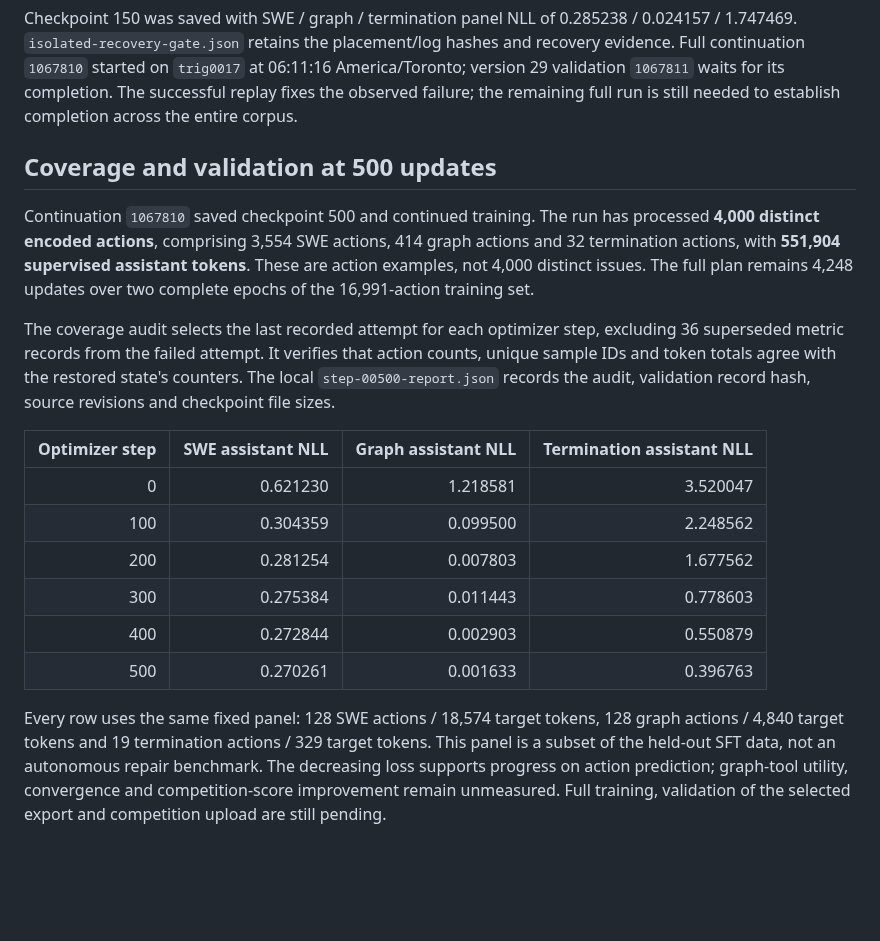
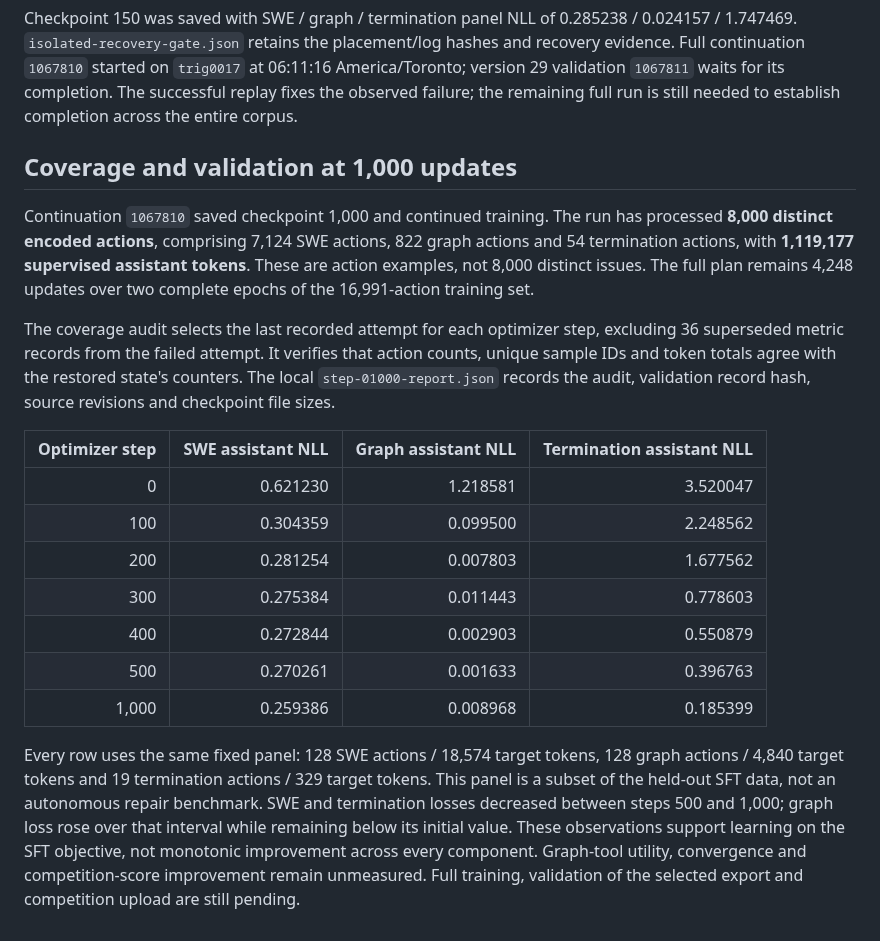
Before and after one commit to jwj1342/gemma-agent-lab, a Markdown page: docs/experiments/2026-10-09-swe-lora-v1.md, the part around the change. Rendered like a GitHub page; blank space fills up the shorter version.

Commit message:
Record 1000-update training coverage and validation

```diff
--- a/docs/experiments/2026-10-09-swe-lora-v1.md
+++ b/docs/experiments/2026-10-09-swe-lora-v1.md
@@ -239,18 +239,18 @@ and recovery evidence. Full continuation `1067810` started on `trig0017` at
 The successful replay fixes the observed failure; the remaining full run is still
 needed to establish completion across the entire corpus.
 
-## Coverage and validation at 500 updates
+## Coverage and validation at 1,000 updates
 
-Continuation `1067810` saved checkpoint 500 and continued training. The run has
-processed **4,000 distinct encoded actions**, comprising 3,554 SWE actions, 414 graph
-actions and 32 termination actions, with **551,904 supervised assistant tokens**.
-These are action examples, not 4,000 distinct issues. The full plan remains 4,248
+Continuation `1067810` saved checkpoint 1,000 and continued training. The run has
+processed **8,000 distinct encoded actions**, comprising 7,124 SWE actions, 822 graph
+actions and 54 termination actions, with **1,119,177 supervised assistant tokens**.
+These are action examples, not 8,000 distinct issues. The full plan remains 4,248
 updates over two complete epochs of the 16,991-action training set.
 
 The coverage audit selects the last recorded attempt for each optimizer step,
 excluding 36 superseded metric records from the failed attempt. It verifies that
 action counts, unique sample IDs and token totals agree with the restored state's
-counters. The local `step-00500-report.json` records the audit, validation record
+counters. The local `step-01000-report.json` records the audit, validation record
 hash, source revisions and checkpoint file sizes.
 
 | Optimizer step | SWE assistant NLL | Graph assistant NLL | Termination assistant NLL |
@@ -261,10 +261,14 @@ hash, source revisions and checkpoint file sizes.
 | 300 | 0.275384 | 0.011443 | 0.778603 |
 | 400 | 0.272844 | 0.002903 | 0.550879 |
 | 500 | 0.270261 | 0.001633 | 0.396763 |
+| 1,000 | 0.259386 | 0.008968 | 0.185399 |
 
 Every row uses the same fixed panel: 128 SWE actions / 18,574 target tokens,
 128 graph actions / 4,840 target tokens and 19 termination actions / 329 target
 tokens. This panel is a subset of the held-out SFT data, not an autonomous repair
-benchmark. The decreasing loss supports progress on action prediction; graph-tool
-utility, convergence and competition-score improvement remain unmeasured. Full
+benchmark. SWE and termination losses decreased between steps 500 and 1,000;
+graph loss rose over that interval while remaining below its initial value.
+These observations support learning on the SFT objective, not monotonic improvement
+across every component. Graph-tool utility, convergence and competition-score
+improvement remain unmeasured. Full
 training, validation of the selected export and competition upload are still pending.
```
